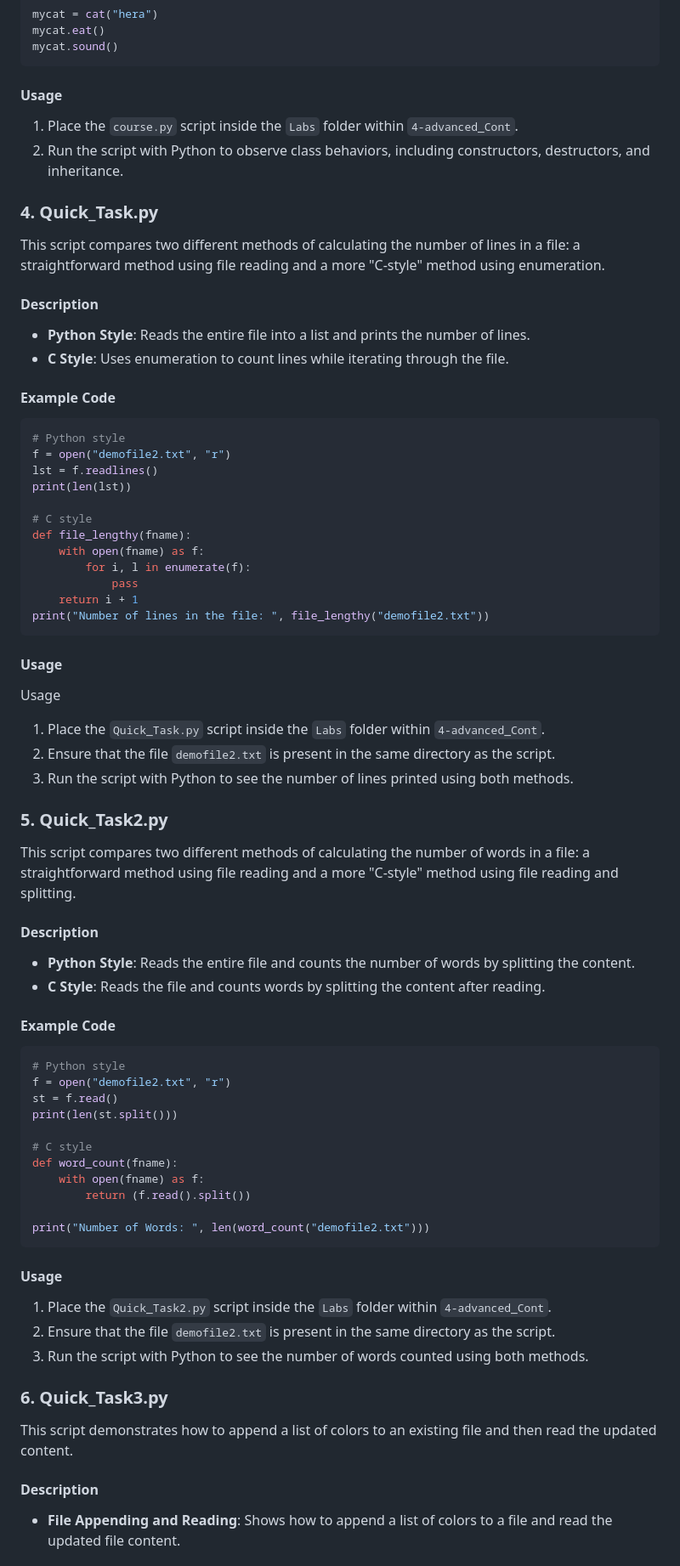
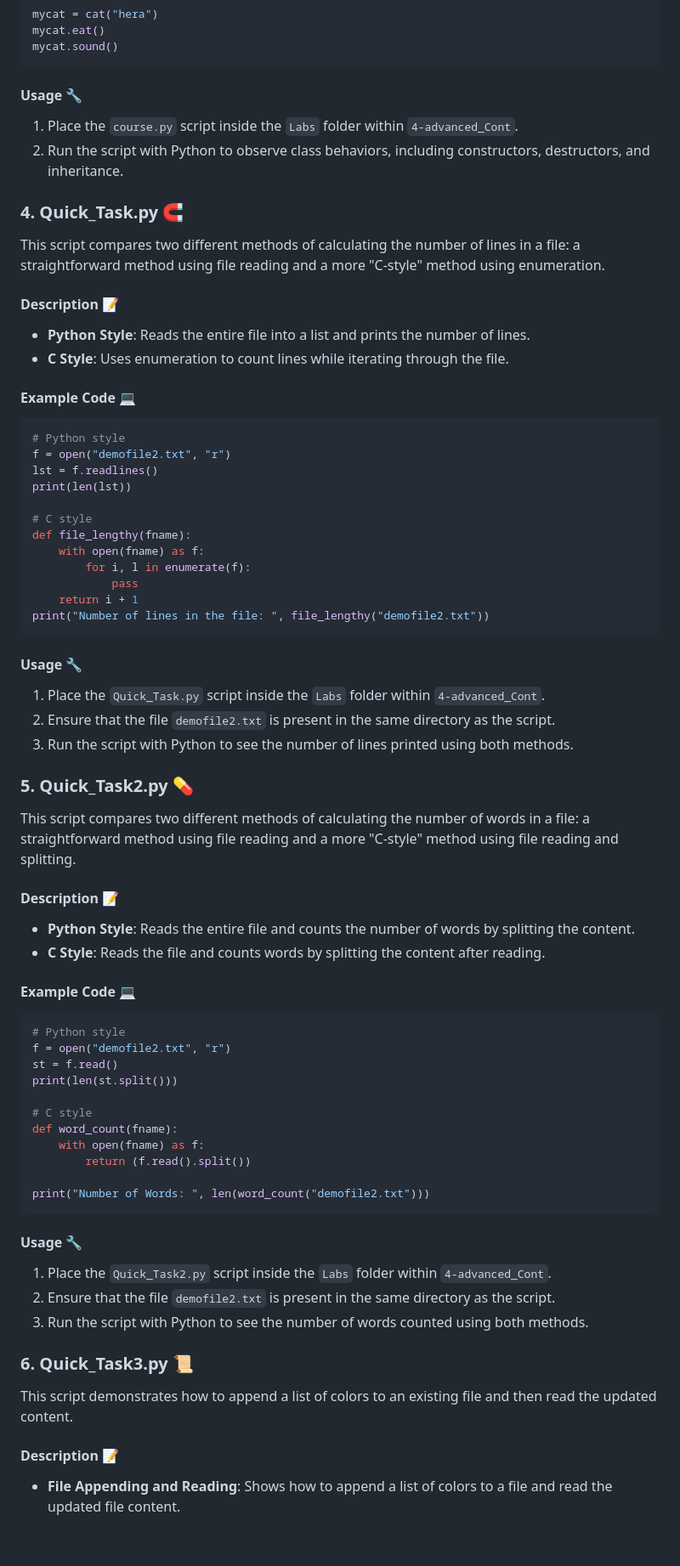
Before and after one commit to Bahnasy2001/Embedded_Linux_Diploma, a Markdown page: 1-Python/4-advanced_Cont/README.md, the part around the change printed below. Shown: that part at 85% size. Drawn GitHub-style; blank space fills up the shorter version.

Commit message:
Update README.md for 4-advanced cont

````diff
--- a/1-Python/4-advanced_Cont/README.md
+++ b/1-Python/4-advanced_Cont/README.md
@@ -193,19 +195,19 @@ mycat.eat()
 mycat.sound()
 ```
 
-#### Usage
+#### Usage 🔧
 1. Place the `course.py` script inside the `Labs` folder within `4-advanced_Cont`.
 2. Run the script with Python to observe class behaviors, including constructors, destructors, and inheritance.
 
-### 4. **Quick_Task.py**
+### 4. **Quick_Task.py** 🧲
 
 This script compares two different methods of calculating the number of lines in a file: a straightforward method using file reading and a more "C-style" method using enumeration.
 
-#### Description
+#### Description 📝
 - **Python Style**: Reads the entire file into a list and prints the number of lines.
 - **C Style**: Uses enumeration to count lines while iterating through the file.
 
-#### Example Code
+#### Example Code 💻
 
 ```python
 # Python style
@@ -222,22 +224,21 @@ def file_lengthy(fname):
 print("Number of lines in the file: ", file_lengthy("demofile2.txt"))
 ```
 
-#### Usage
+#### Usage 🔧
 
-Usage
 1. Place the `Quick_Task.py` script inside the `Labs` folder within `4-advanced_Cont`.
 2. Ensure that the file `demofile2.txt` is present in the same directory as the script.
 3. Run the script with Python to see the number of lines printed using both methods.
 
-### 5. **Quick_Task2.py**
+### 5. **Quick_Task2.py** 💊
 
 This script compares two different methods of calculating the number of words in a file: a straightforward method using file reading and a more "C-style" method using file reading and splitting.
 
-#### Description
+#### Description 📝
 - **Python Style**: Reads the entire file and counts the number of words by splitting the content.
 - **C Style**: Reads the file and counts words by splitting the content after reading.
 
-#### Example Code
+#### Example Code 💻
 
 ```python
 # Python style
@@ -253,18 +254,18 @@ def word_count(fname):
 print("Number of Words: ", len(word_count("demofile2.txt")))
 ```
 
-#### Usage
+#### Usage 🔧
 
 1. Place the `Quick_Task2.py` script inside the `Labs` folder within `4-advanced_Cont`.
 2. Ensure that the file `demofile2.txt` is present in the same directory as the script.
 3. Run the script with Python to see the number of words counted using both methods.
 
 
-### 6. **Quick_Task3.py**
+### 6. **Quick_Task3.py** 📜
 
 This script demonstrates how to append a list of colors to an existing file and then read the updated content.
 
-#### Description
+#### Description 📝
 
 - **File Appending and Reading**: Shows how to append a list of colors to a file and read the updated file content.
 
````
Also changed, not shown: other parts of 1-Python/4-advanced_Cont/README.md (+90 -77 lines).
